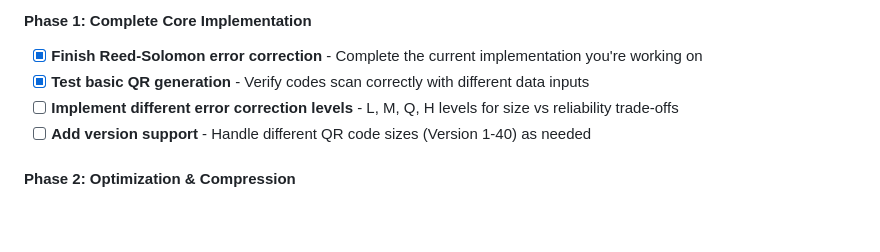
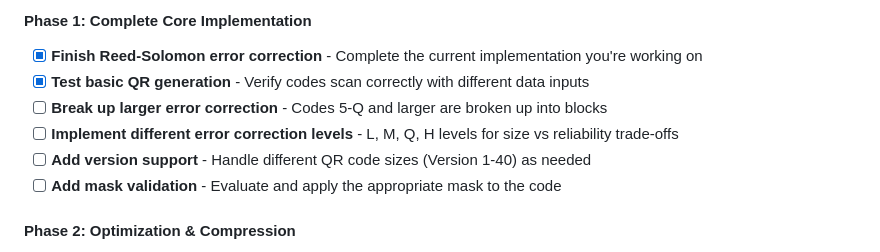
Before and after one commit to codr/qrcode, a Markdown page: README.md, the part around the change. Rendered like a GitHub page; blank space fills up the shorter version.

Commit message:
docs: update milestones to reflect the missing steps

```diff
--- a/README.md
+++ b/README.md
@@ -45,8 +45,10 @@ Goal: QR code that when read allows the user to generate another QR code.
 
 - [x] **Finish Reed-Solomon error correction** - Complete the current implementation you're working on
 - [x] **Test basic QR generation** - Verify codes scan correctly with different data inputs
+- [ ] **Break up larger error correction** - Codes 5-Q and larger are broken up into blocks
 - [ ] **Implement different error correction levels** - L, M, Q, H levels for size vs reliability trade-offs
 - [ ] **Add version support** - Handle different QR code sizes (Version 1-40) as needed
+- [ ] **Add mask validation** - Evaluate and apply the appropriate mask to the code
 
 #### **Phase 2: Optimization & Compression**
 
```
